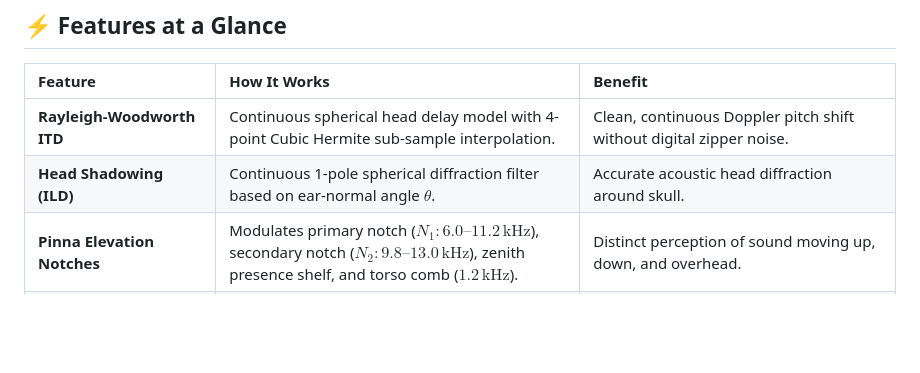
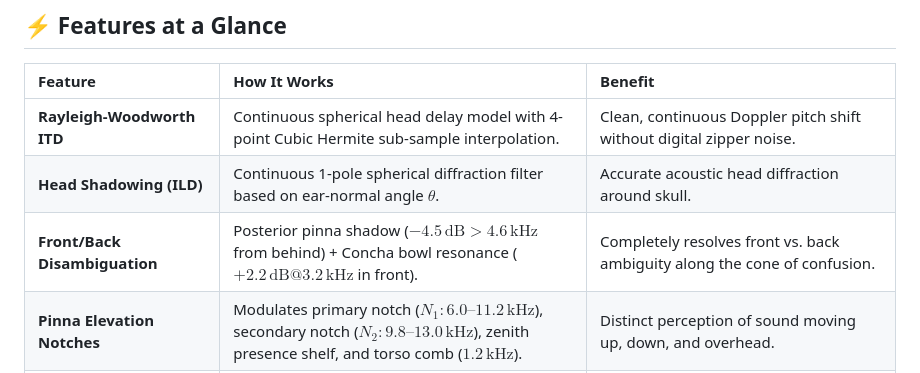
Before and after one commit to kijjaz/audio-plugins, a Markdown page: plugins/FlyByWeb/README.md, the part around the change. Rendered like a GitHub page; blank space fills up the shorter version.

Commit message:
docs(flyby-web): document front vs back cone of confusion resolution

```diff
--- a/plugins/FlyByWeb/README.md
+++ b/plugins/FlyByWeb/README.md
@@ -35,6 +35,7 @@ Traditional browser spatialization approaches force a trade-off:
 | :--- | :--- | :--- |
 | **Rayleigh-Woodworth ITD** | Continuous spherical head delay model with 4-point Cubic Hermite sub-sample interpolation. | Clean, continuous Doppler pitch shift without digital zipper noise. |
 | **Head Shadowing (ILD)** | Continuous 1-pole spherical diffraction filter based on ear-normal angle $\theta$. | Accurate acoustic head diffraction around skull. |
+| **Front/Back Disambiguation** | Posterior pinna shadow ($-4.5\,\text{dB} > 4.6\,\text{kHz}$ from behind) + Concha bowl resonance ($+2.2\,\text{dB} @ 3.2\,\text{kHz}$ in front). | Completely resolves front vs. back ambiguity along the cone of confusion. |
 | **Pinna Elevation Notches** | Modulates primary notch ($N_1: 6.0\text{--}11.2\,\text{kHz}$), secondary notch ($N_2: 9.8\text{--}13.0\,\text{kHz}$), zenith presence shelf, and torso comb ($1.2\,\text{kHz}$). | Distinct perception of sound moving up, down, and overhead. |
 | **TransientPreserver™** | Fast/slow envelope follower detects attack onsets ($>6\,\text{dB}$ jump in $<2\,\text{ms}$) and relaxes pinna notches for $8\,\text{ms}$. | Drums and sharp transients remain punchy instead of becoming phasey/dull. |
 | **Boundary Grounding** | Image-source specular early reflections for floor & ceiling with frequency-dependent surface absorption. | Creates natural acoustic anchoring in virtual rooms. |
```
